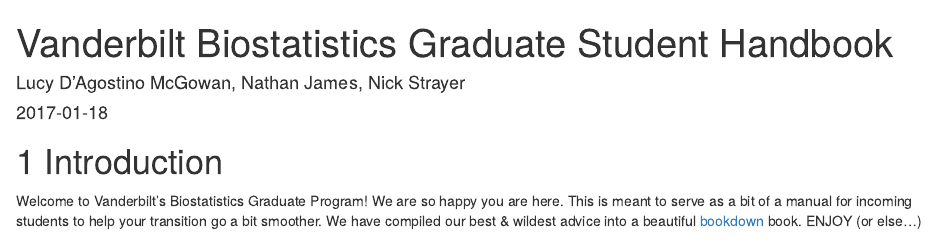
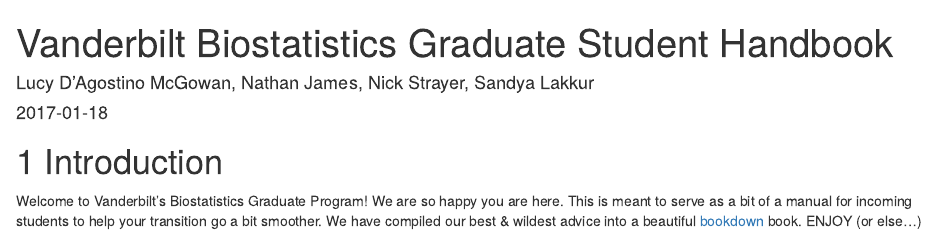
Before and after one commit to vandybgsa/handbook, an R Markdown document (index.Rmd): the page in a window 1100 px wide, from its top. Rendered offline with R 4.5, knitr and Pandoc, with nearby package versions; drawn as R Markdown's standard HTML page in place of the format the file asks for.

Commit message:
I added my name to the author list

```diff
--- a/index.Rmd
+++ b/index.Rmd
@@ -1,6 +1,6 @@
 ---
 title: "Vanderbilt Biostatistics Graduate Student Handbook"
-author: "Lucy D'Agostino McGowan,  Nathan James, Nick Strayer"
+author: "Lucy D'Agostino McGowan,  Nathan James, Nick Strayer, Sandya Lakkur"
 date: "`r Sys.Date()`"
 site: bookdown::bookdown_site
 output: bookdown::gitbook
```
Also changed, not shown: docs/search_index.json, 7 other files.
